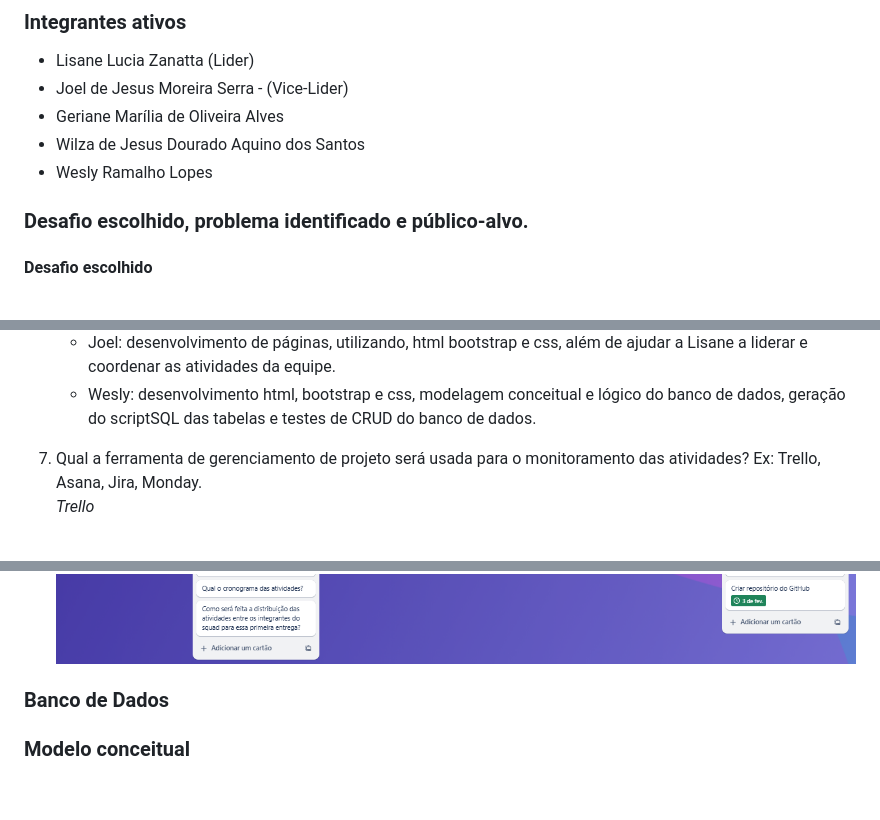
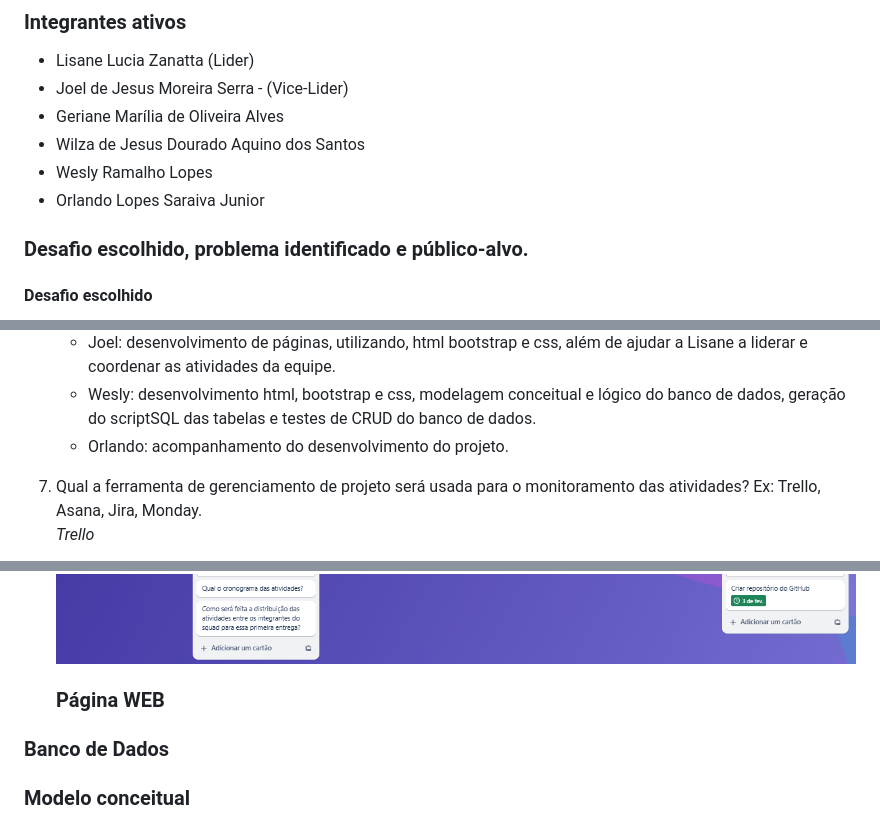
Before and after one commit to weslyramalho/Farol-da-Esperanca, a Markdown page: README.md, 3 parts joined by grey strips. Rendered like a GitHub page; blank space fills up the shorter version.

```diff
--- a/README.md
+++ b/README.md
@@ -8,6 +8,8 @@
 * Geriane Marília de Oliveira Alves
 * Wilza de Jesus Dourado Aquino dos Santos
 * Wesly Ramalho Lopes
+* Orlando Lopes Saraiva Junior
+
 
 ### Desafio escolhido, problema identificado e público-alvo.
 #### Desafio escolhido
@@ -67,11 +69,17 @@ _Refugiados enfrentam desafios imensos para reconstruir suas vidas, como barreir
      - Lisane: pesquisou e disponibilizou conteudos sobre Refugiados, alem de liderar a equipe, organizando reuniões.
      - Joel: desenvolvimento de páginas, utilizando, html bootstrap e css, além de ajudar a Lisane a liderar e coordenar as atividades da equipe.
      - Wesly: desenvolvimento html, bootstrap e css, modelagem conceitual e lógico do banco de dados, geração do scriptSQL das tabelas e testes de CRUD do banco de dados.
+     - Orlando: acompanhamento do desenvolvimento do projeto.
 
    7. Qual a ferramenta de gerenciamento de projeto será usada para o monitoramento das atividades? Ex: Trello, Asana, Jira, Monday. \
       _Trello_
 
       ![trello](https://github.com/weslyramalho/Farol-da-Esperanca/blob/main/img/Captura%20de%20tela%202025-02-08%20160604.png)
+
+      ### Página WEB
+
+
+
 
 
 
```
